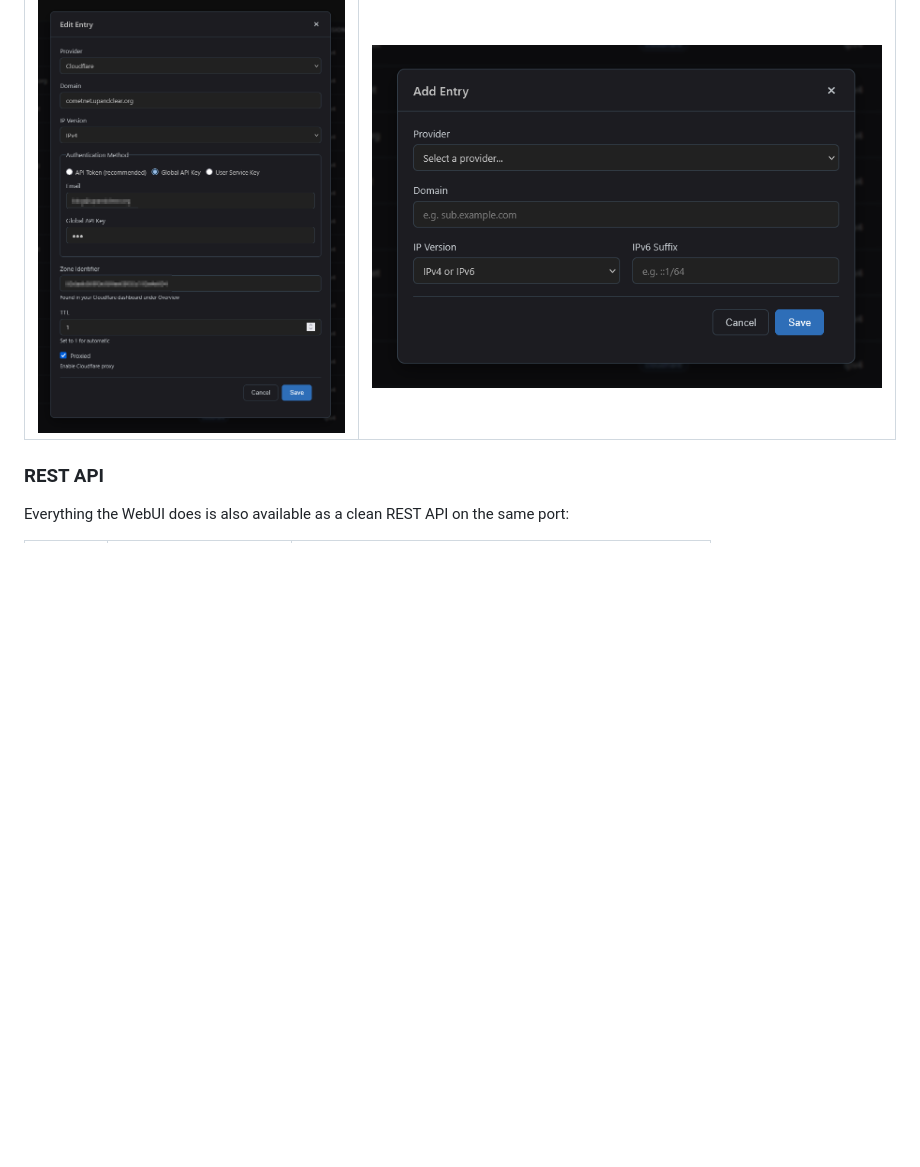
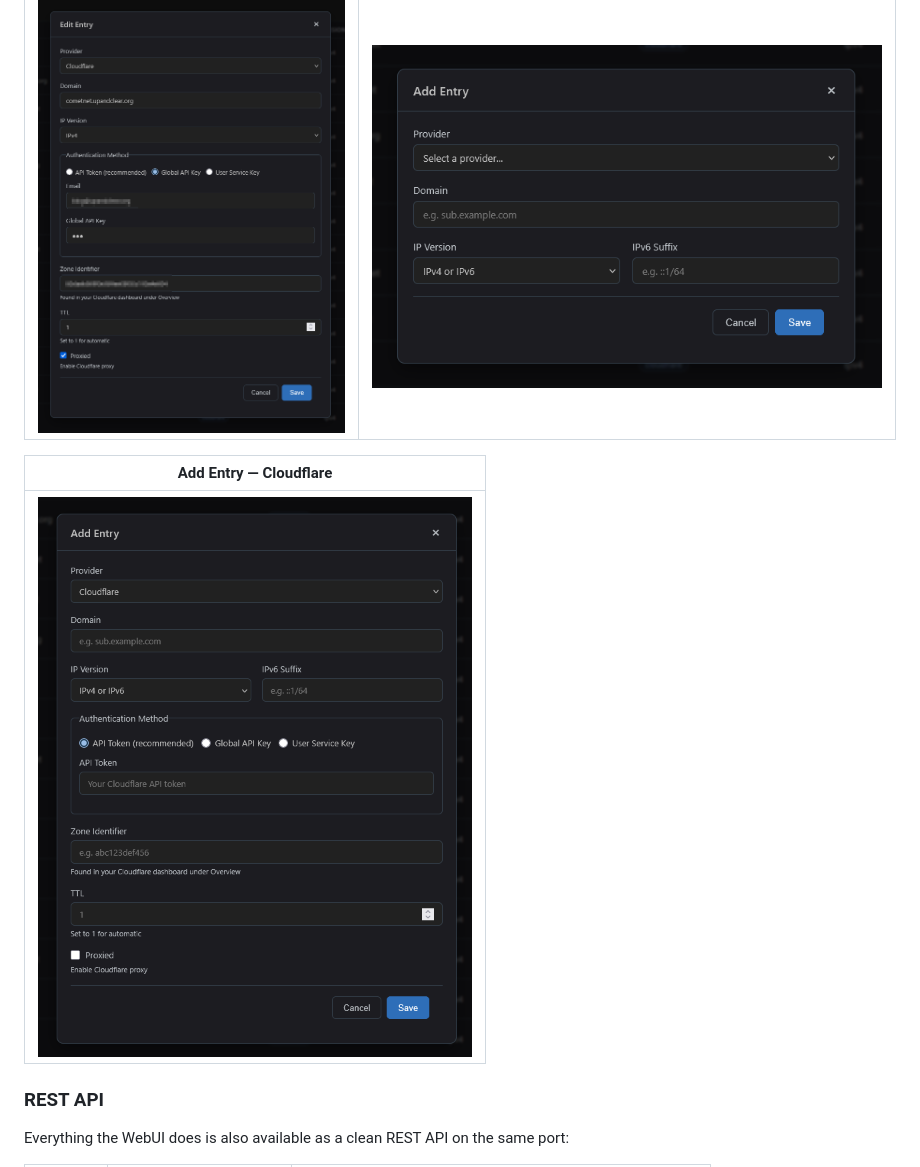
Before and after one commit to Aerya/ddns-updater-enhanced, a Markdown page: README.md, the part around the change. GitHub-like rendering; pictures changed too: readme/ddns-updater-enhanced5.png (added); blank space fills up the shorter version.

Commit message:
docs: add Cloudflare Add Entry screenshot to README

```diff
--- a/README.md
+++ b/README.md
@@ -40,6 +40,10 @@ The original update logic from upstream is **unchanged**. Only the management su
 | Edit Entry | Add Entry |
 | --- | --- |
 | ![Edit Entry](readme/ddns-updater-enhanced3.png) | ![Add Entry](readme/ddns-updater-enhanced4.png) |
+
+| Add Entry — Cloudflare |
+| --- |
+| ![Add Entry Cloudflare](readme/ddns-updater-enhanced5.png) |
 
 ### REST API
 
```
